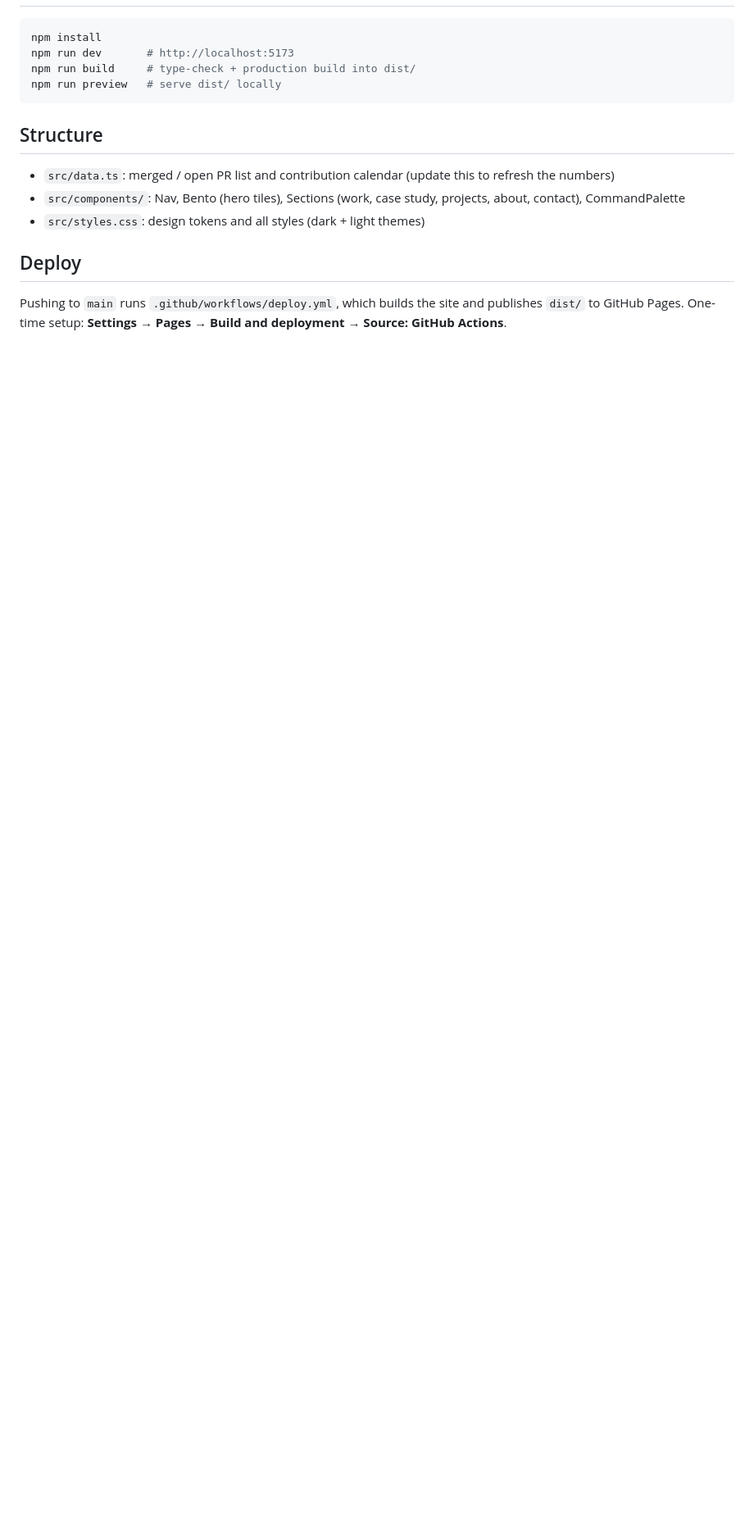
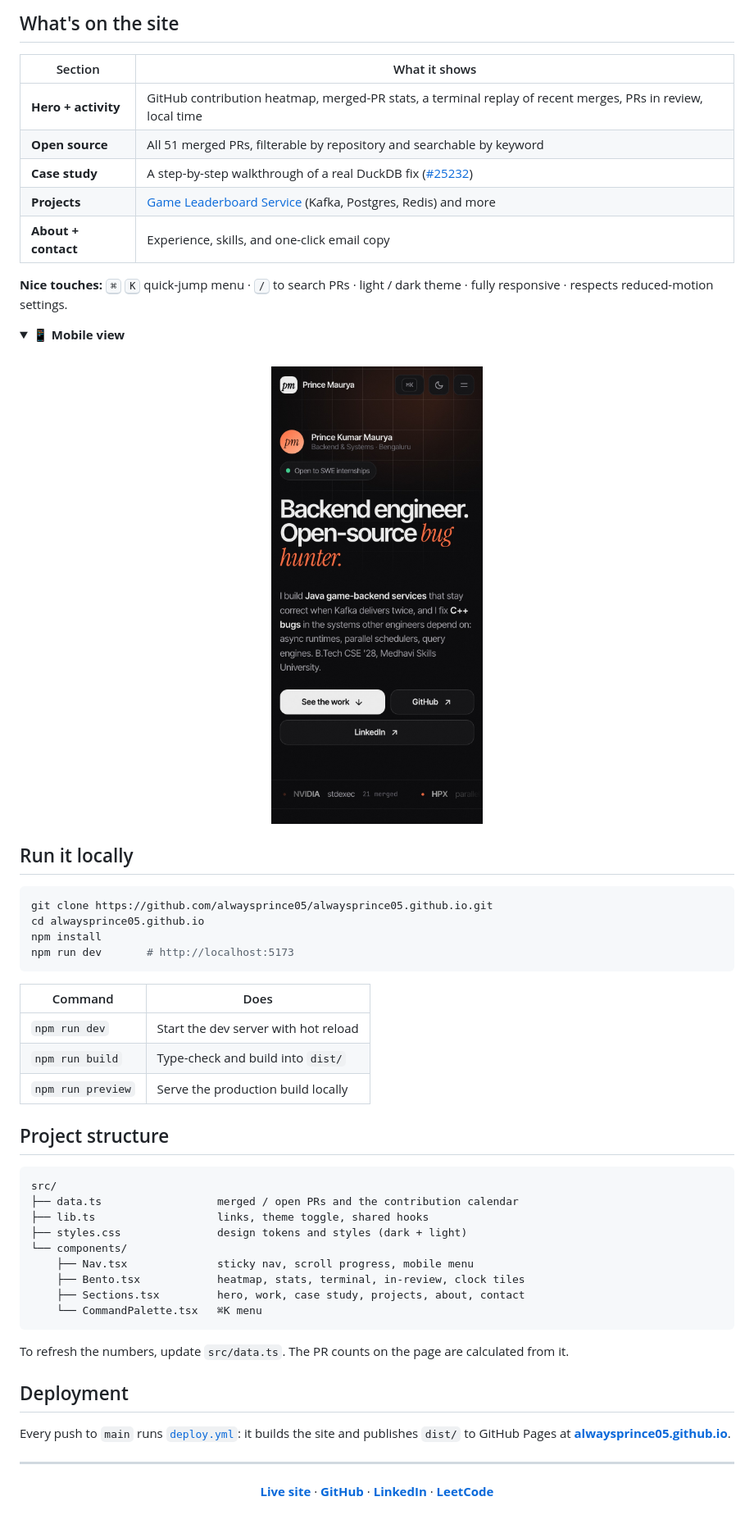
Before and after one commit to alwaysprince05/alwaysprince05.github.io, a Markdown page: README.md, the part around one of its changes. Shown at 82% size. Rendered like a GitHub page; pictures changed too: docs/preview-mobile.jpg (added); folded sections open; blank space fills up the shorter version.

Commit message:
Rewrite README with live link, preview screenshots and setup guide

````diff
--- a/README.md
+++ b/README.md
@@ -6,18 +35,66 @@ Personal portfolio of Prince Kumar Maurya, built with React 18, TypeScript and V
+## What's on the site
+
+| Section | What it shows |
+| --- | --- |
+| **Hero + activity** | GitHub contribution heatmap, merged-PR stats, a terminal replay of recent merges, PRs in review, local time |
+| **Open source** | All 51 merged PRs, filterable by repository and searchable by keyword |
+| **Case study** | A step-by-step walkthrough of a real DuckDB fix ([#25232](https://github.com/duckdb/duckdb/pull/25232)) |
+| **Projects** | [Game Leaderboard Service](https://github.com/alwaysprince05/game-leaderboard-service) (Kafka, Postgres, Redis) and more |
+| **About + contact** | Experience, skills, and one-click email copy |
+
+**Nice touches:** <kbd>⌘</kbd> <kbd>K</kbd> quick-jump menu · <kbd>/</kbd> to search PRs · light / dark theme ·
+fully responsive · respects reduced-motion settings.
+
+<details>
+<summary><b>📱 Mobile view</b></summary>
+<br>
+<div align="center">
+  <img src="docs/preview-mobile.jpg" alt="Portfolio on a phone" width="300">
+</div>
+</details>
+
+## Run it locally
 
 ```bash
+git clone https://github.com/alwaysprince05/alwaysprince05.github.io.git
+cd alwaysprince05.github.io
 npm install
 npm run dev       # http://localhost:5173
-npm run build     # type-check + production build into dist/
-npm run preview   # serve dist/ locally
 ```
 
-## Structure
+| Command | Does |
+| --- | --- |
+| `npm run dev` | Start the dev server with hot reload |
+| `npm run build` | Type-check and build into `dist/` |
+| `npm run preview` | Serve the production build locally |
 
-- `src/data.ts`: merged / open PR list and contribution calendar (update this to refresh the numbers)
-- `src/components/`: Nav, Bento (hero tiles), Sections (work, case study, projects, about, contact), CommandPalette
-- `src/styles.css`: design tokens and all styles (dark + light themes)
+## Project structure
 
-## Deploy
+```
+src/
+├── data.ts                  merged / open PRs and the contribution calendar
+├── lib.ts                   links, theme toggle, shared hooks
+├── styles.css               design tokens and styles (dark + light)
+└── components/
+    ├── Nav.tsx              sticky nav, scroll progress, mobile menu
+    ├── Bento.tsx            heatmap, stats, terminal, in-review, clock tiles
+    ├── Sections.tsx         hero, work, case study, projects, about, contact
+    └── CommandPalette.tsx   ⌘K menu
+```
 
-Pushing to `main` runs `.github/workflows/deploy.yml`, which builds the site and publishes `dist/` to GitHub Pages.
-One-time setup: **Settings → Pages → Build and deployment → Source: GitHub Actions**.
+To refresh the numbers, update `src/data.ts`. The PR counts on the page are calculated from it.
+
+## Deployment
+
+Every push to `main` runs [`deploy.yml`](.github/workflows/deploy.yml): it builds the site and publishes
+`dist/` to GitHub Pages at **[alwaysprince05.github.io](https://alwaysprince05.github.io/)**.
+
+---
+
+<div align="center">
+
+**[Live site](https://alwaysprince05.github.io/)** ·
+**[GitHub](https://github.com/alwaysprince05)** ·
+**[LinkedIn](https://www.linkedin.com/in/prince-kumar-maurya-67a41128b/)** ·
+**[LeetCode](https://leetcode.com/u/alwaysprince05/)**
+
````
Also changed, not shown: other parts of README.md (+33 -3 lines), docs/preview-dark.jpg (added), docs/preview-light.jpg (added).
